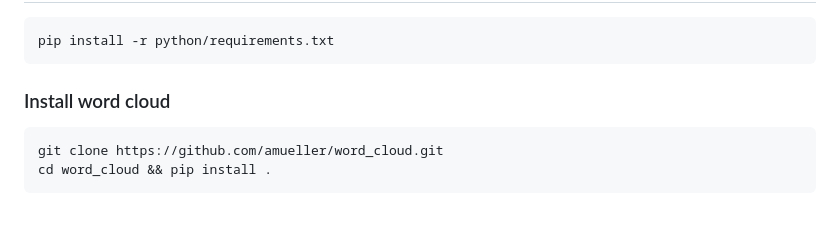
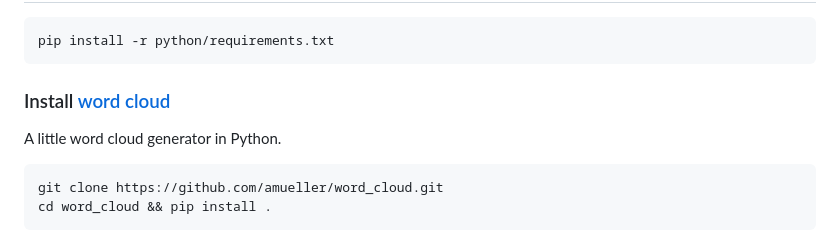
Before and after one commit to Technical-Debt-Large-Scale/smsatd2, a Markdown page: README.md, the part around the change printed below. GitHub-like rendering; blank space fills up the shorter version.

Commit message:
Update README.md
Improve readme.

````diff
--- a/README.md
+++ b/README.md
@@ -54,7 +54,9 @@ You can find the following types of files in this replication kit:
 pip install -r python/requirements.txt
 ```
 
-### Install word cloud
+### Install [word cloud](https://github.com/amueller/word_cloud.git)
+
+A little word cloud generator in Python.
 
 ```bash
 git clone https://github.com/amueller/word_cloud.git
````
Also changed, not shown: other parts of README.md (+1 -1 lines).
